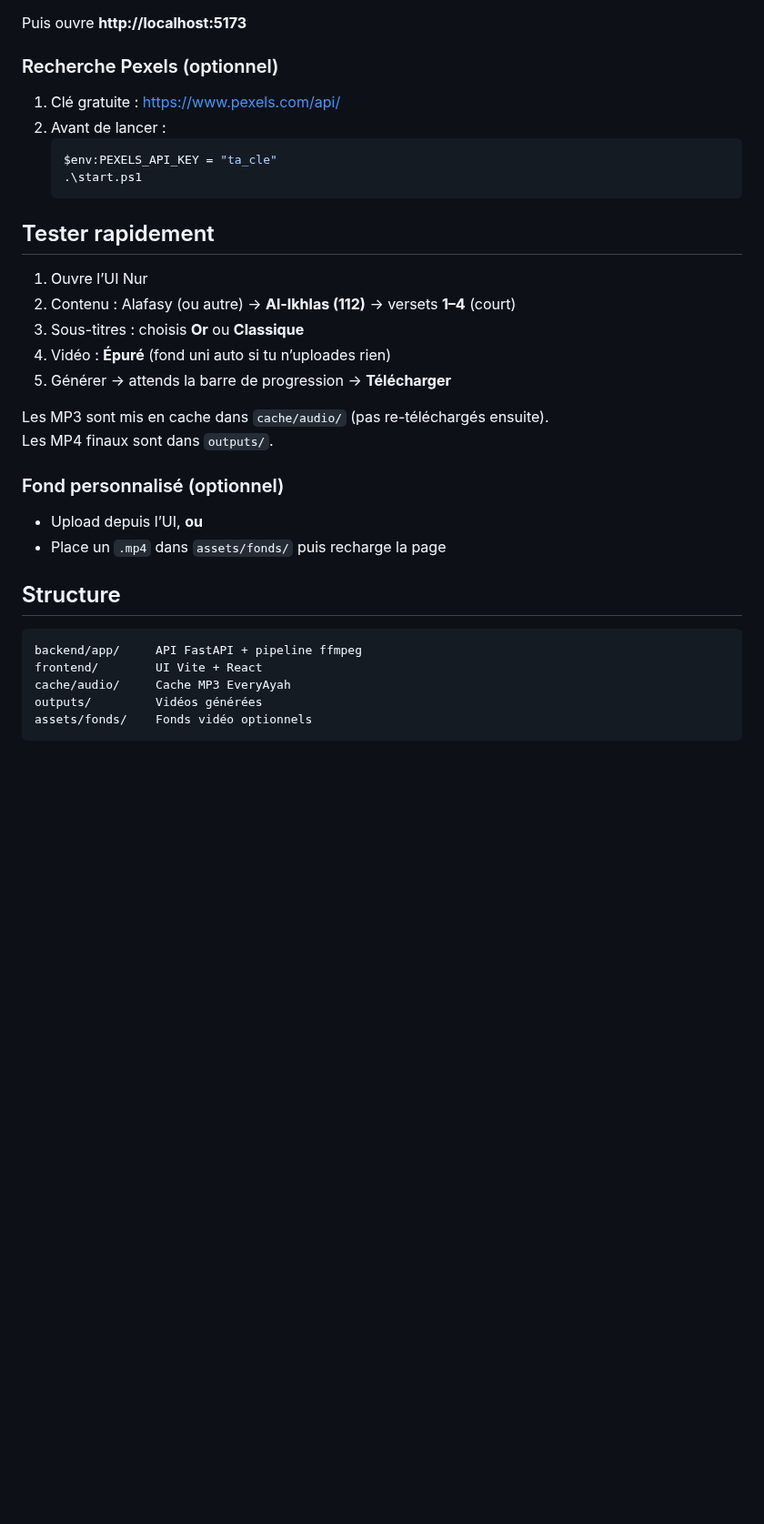
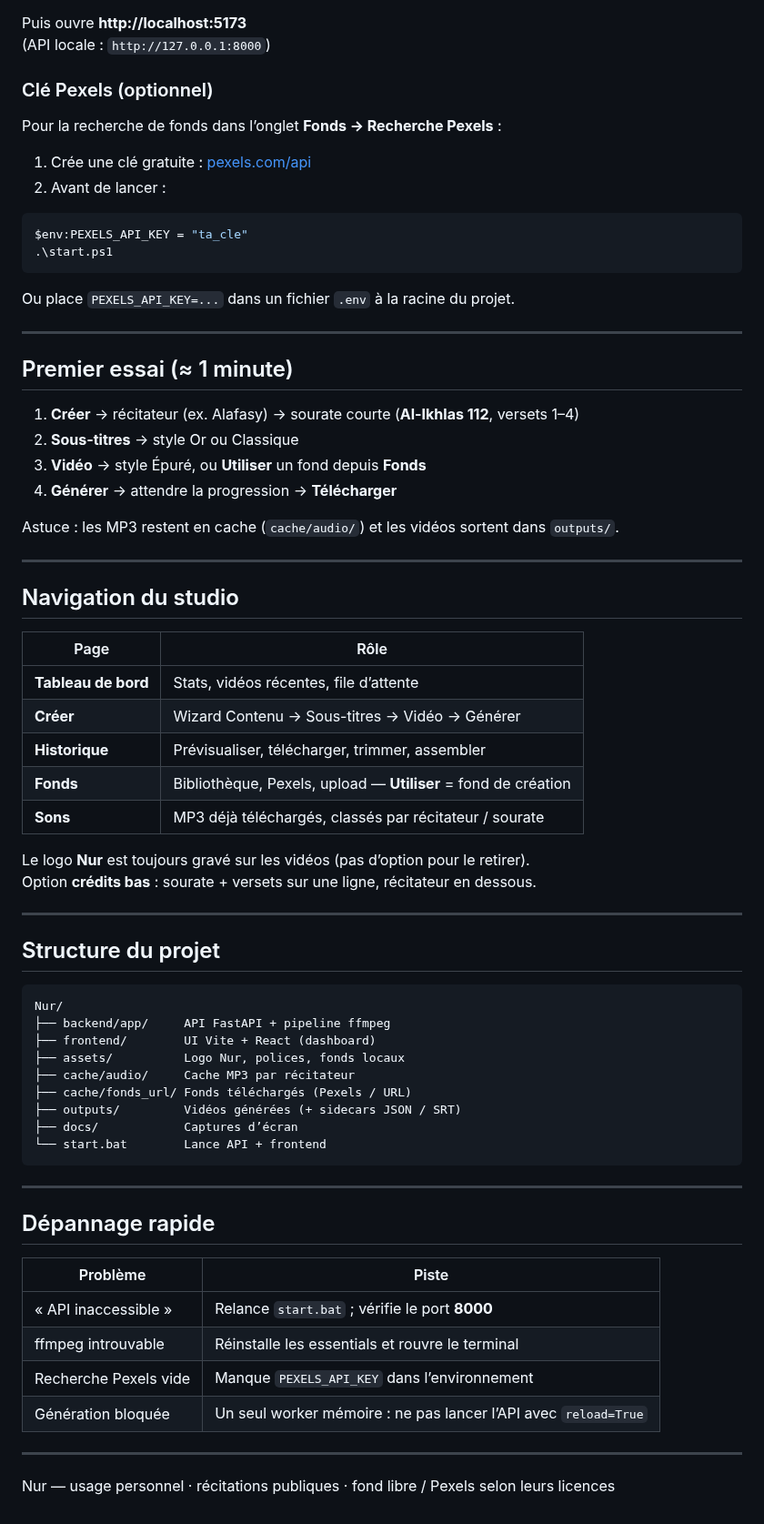
Before and after one commit to OumarouSandaSouley/Nur, a Markdown page: README.md, the part around one of its changes. Shown at 91% size. Drawn GitHub-style; blank space fills up the shorter version.

````diff
--- a/README.md
+++ b/README.md
@@ -33,37 +81,74 @@ Ou Git Bash : `bash start.sh`
 
 Puis ouvre **http://localhost:5173**
+(API locale : `http://127.0.0.1:8000`)
 
-### Recherche Pexels (optionnel)
+### Clé Pexels (optionnel)
 
-1. Clé gratuite : https://www.pexels.com/api/
+Pour la recherche de fonds dans l’onglet **Fonds → Recherche Pexels** :
+
+1. Crée une clé gratuite : [pexels.com/api](https://www.pexels.com/api/)
 2. Avant de lancer :
-   ```powershell
-   $env:PEXELS_API_KEY = "ta_cle"
-   .\start.ps1
-   ```
 
-## Tester rapidement
+```powershell
+$env:PEXELS_API_KEY = "ta_cle"
+.\start.ps1
+```
 
-1. Ouvre l’UI Nur
-2. Contenu : Alafasy (ou autre) → **Al-Ikhlas (112)** → versets **1–4** (court)
-3. Sous-titres : choisis **Or** ou **Classique**
-4. Vidéo : **Épuré** (fond uni auto si tu n’uploades rien)
-5. Générer → attends la barre de progression → **Télécharger**
+Ou place `PEXELS_API_KEY=...` dans un fichier `.env` à la racine du projet.
 
-Les MP3 sont mis en cache dans `cache/audio/` (pas re-téléchargés ensuite).
-Les MP4 finaux sont dans `outputs/`.
+---
 
-### Fond personnalisé (optionnel)
+## Premier essai (≈ 1 minute)
 
-- Upload depuis l’UI, **ou**
-- Place un `.mp4` dans `assets/fonds/` puis recharge la page
+1. **Créer** → récitateur (ex. Alafasy) → sourate courte (**Al-Ikhlas 112**, versets 1–4)
+2. **Sous-titres** → style Or ou Classique
+3. **Vidéo** → style Épuré, ou **Utiliser** un fond depuis **Fonds**
+4. **Générer** → attendre la progression → **Télécharger**
 
-## Structure
+Astuce : les MP3 restent en cache (`cache/audio/`) et les vidéos sortent dans `outputs/`.
+
+---
+
+## Navigation du studio
+
+| Page | Rôle |
+|------|------|
+| **Tableau de bord** | Stats, vidéos récentes, file d’attente |
+| **Créer** | Wizard Contenu → Sous-titres → Vidéo → Générer |
+| **Historique** | Prévisualiser, télécharger, trimmer, assembler |
+| **Fonds** | Bibliothèque, Pexels, upload — **Utiliser** = fond de création |
+| **Sons** | MP3 déjà téléchargés, classés par récitateur / sourate |
+
+Le logo **Nur** est toujours gravé sur les vidéos (pas d’option pour le retirer).
+Option **crédits bas** : sourate + versets sur une ligne, récitateur en dessous.
+
+---
+
+## Structure du projet
 
 ```
-backend/app/     API FastAPI + pipeline ffmpeg
-frontend/        UI Vite + React
-cache/audio/     Cache MP3 EveryAyah
-outputs/         Vidéos générées
-assets/fonds/    Fonds vidéo optionnels
+Nur/
+├── backend/app/     API FastAPI + pipeline ffmpeg
+├── frontend/        UI Vite + React (dashboard)
+├── assets/          Logo Nur, polices, fonds locaux
+├── cache/audio/     Cache MP3 par récitateur
+├── cache/fonds_url/ Fonds téléchargés (Pexels / URL)
+├── outputs/         Vidéos générées (+ sidecars JSON / SRT)
+├── docs/            Captures d’écran
+└── start.bat        Lance API + frontend
 ```
+
+---
+
+## Dépannage rapide
+
+| Problème | Piste |
+|----------|--------|
+| « API inaccessible » | Relance `start.bat` ; vérifie le port **8000** |
+| ffmpeg introuvable | Réinstalle les essentials et rouvre le terminal |
+| Recherche Pexels vide | Manque `PEXELS_API_KEY` dans l’environnement |
+| Génération bloquée | Un seul worker mémoire : ne pas lancer l’API avec `reload=True` |
+
+---
+
+Nur — usage personnel · récitations publiques · fond libre / Pexels selon leurs licences
````
Also changed, not shown: other parts of README.md (+54 -6 lines), docs/fonds.jpg (added), docs/sons.jpg (added), docs/studio-creer.jpg (added), docs/tableau-de-bord.jpg (added), 9 other files.
